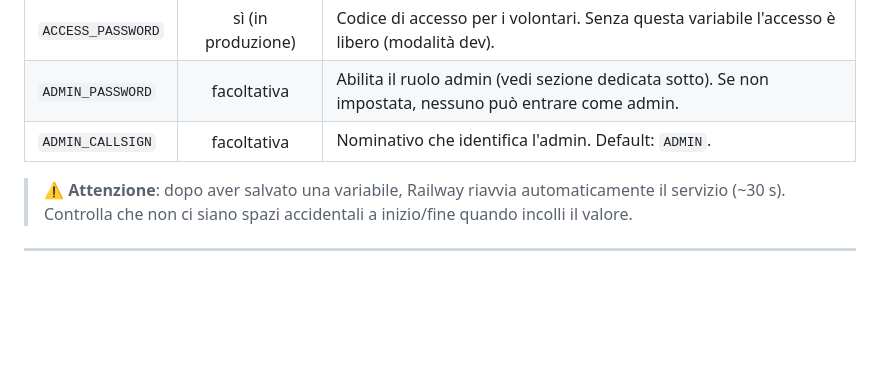
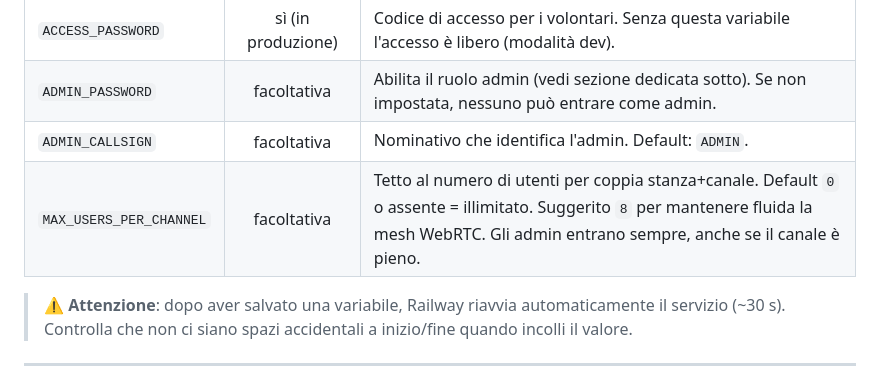
Before and after one commit to riccardobaima/radiosim, a Markdown page: DEPLOY.md, the part around the change. Drawn GitHub-style; blank space fills up the shorter version.

Commit message:
DEPLOY.md: documenta MAX_USERS_PER_CHANNEL nella tabella variabili
Doc-only, nessun cambio di runtime — la versione resta 1.5.6 (in cui
la variabile è stata introdotta).

```diff
--- a/DEPLOY.md
+++ b/DEPLOY.md
@@ -78,6 +78,7 @@ Vai su Railway → progetto `radiosim` → tab **"Variables"** e aggiungi:
 | `ACCESS_PASSWORD` | sì (in produzione) | Codice di accesso per i volontari. Senza questa variabile l'accesso è libero (modalità dev). |
 | `ADMIN_PASSWORD` | facoltativa | Abilita il ruolo admin (vedi sezione dedicata sotto). Se non impostata, nessuno può entrare come admin. |
 | `ADMIN_CALLSIGN` | facoltativa | Nominativo che identifica l'admin. Default: `ADMIN`. |
+| `MAX_USERS_PER_CHANNEL` | facoltativa | Tetto al numero di utenti per coppia stanza+canale. Default `0` o assente = illimitato. Suggerito `8` per mantenere fluida la mesh WebRTC. Gli admin entrano sempre, anche se il canale è pieno. |
 
 > ⚠️ **Attenzione**: dopo aver salvato una variabile, Railway riavvia automaticamente il servizio (~30 s). Controlla che non ci siano spazi accidentali a inizio/fine quando incolli il valore.
 
```
